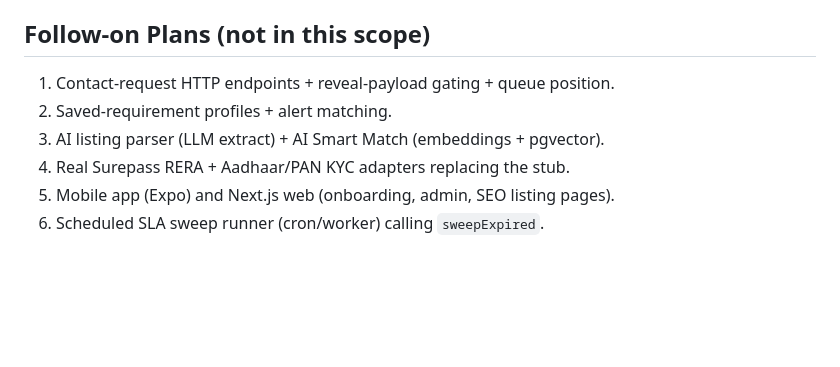
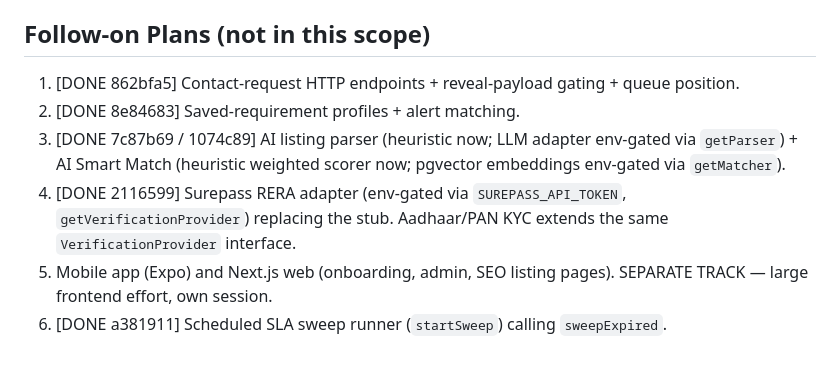
Before and after one commit to theroshannane/broker-network-app, a Markdown page: docs/plans/2026-07-08-backend-phase1-plan.md, the part around the change. Drawn GitHub-style; blank space fills up the shorter version.

Commit message:
docs: mark backend follow-on plans 1-4 and 6 complete

```diff
--- a/docs/plans/2026-07-08-backend-phase1-plan.md
+++ b/docs/plans/2026-07-08-backend-phase1-plan.md
@@ -780,9 +780,9 @@ git commit -m "feat: http api for brokers and listings"
 
 ## Follow-on Plans (not in this scope)
 
-1. Contact-request HTTP endpoints + reveal-payload gating + queue position.
-2. Saved-requirement profiles + alert matching.
-3. AI listing parser (LLM extract) + AI Smart Match (embeddings + pgvector).
-4. Real Surepass RERA + Aadhaar/PAN KYC adapters replacing the stub.
-5. Mobile app (Expo) and Next.js web (onboarding, admin, SEO listing pages).
-6. Scheduled SLA sweep runner (cron/worker) calling `sweepExpired`.
+1. [DONE 862bfa5] Contact-request HTTP endpoints + reveal-payload gating + queue position.
+2. [DONE 8e84683] Saved-requirement profiles + alert matching.
+3. [DONE 7c87b69 / 1074c89] AI listing parser (heuristic now; LLM adapter env-gated via `getParser`) + AI Smart Match (heuristic weighted scorer now; pgvector embeddings env-gated via `getMatcher`).
+4. [DONE 2116599] Surepass RERA adapter (env-gated via `SUREPASS_API_TOKEN`, `getVerificationProvider`) replacing the stub. Aadhaar/PAN KYC extends the same `VerificationProvider` interface.
+5. Mobile app (Expo) and Next.js web (onboarding, admin, SEO listing pages). SEPARATE TRACK — large frontend effort, own session.
+6. [DONE a381911] Scheduled SLA sweep runner (`startSweep`) calling `sweepExpired`.
```
